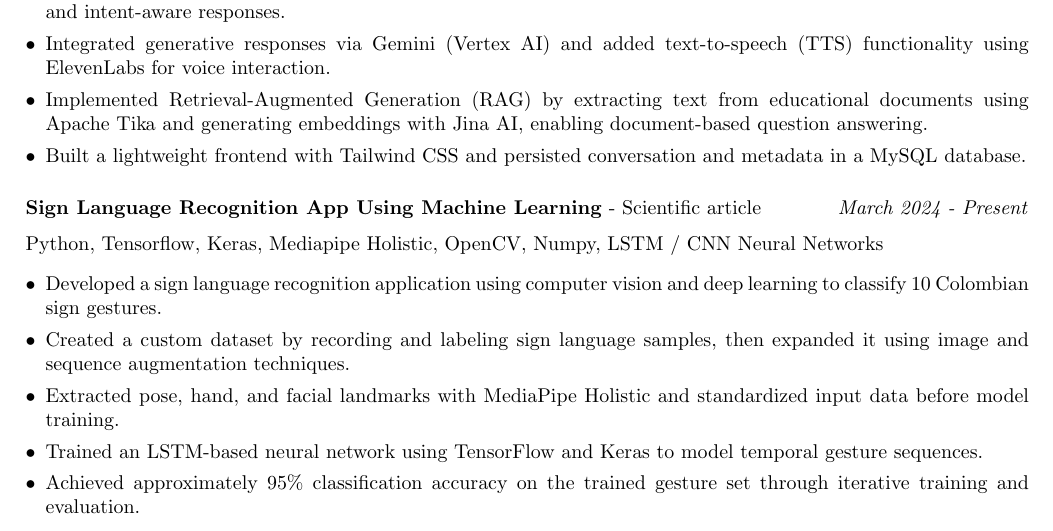
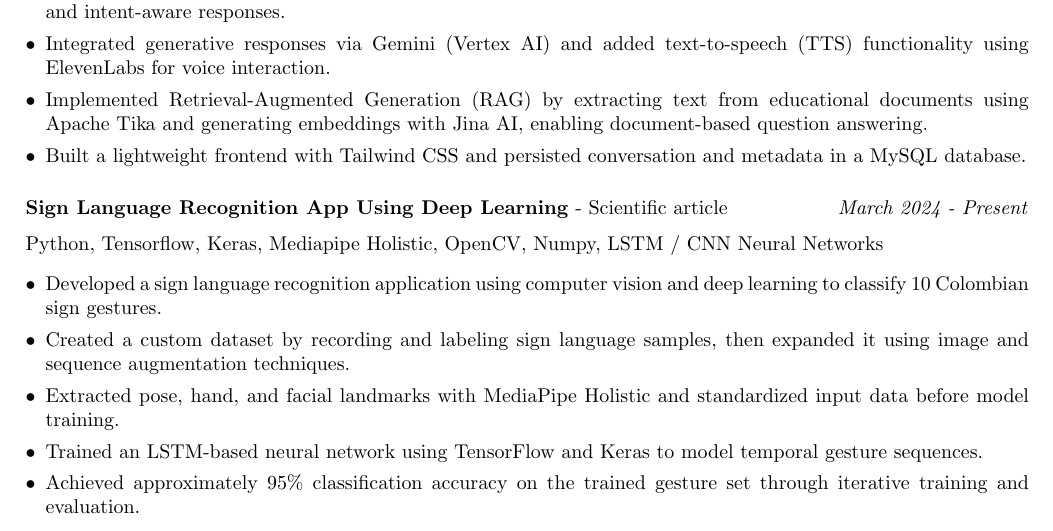
Before and after one commit to RonaldDavidMartinezMarenco/resume, a LaTeX document (main.tex): part of page 2 of 3, cut so that both start at the same text. Compiled offline with pdfLaTeX.

Commit message:
fix: title sign language

```diff
--- a/main.tex
+++ b/main.tex
@@ -123,7 +123,7 @@ Java, Spring Boot, Spring AI, MySQL, HTML, Tailwind CSS, JavaScript, Gemini (Ver
         MySQL database.
 \end{itemize}
 \subsubsection*{%
-  \textbf{Sign Language Recognition App Using Machine Learning} - \href{https://bonga.unisimon.edu.co/server/api/core/bitstreams/83c0cc48-143b-40a7-b3c8-34bda57d3a5e/content}{Scientific article}
+  \textbf{Sign Language Recognition App Using Deep Learning} - \href{https://bonga.unisimon.edu.co/server/api/core/bitstreams/83c0cc48-143b-40a7-b3c8-34bda57d3a5e/content}{Scientific article}
   \hfill
   \textit{March 2024 - Present}
 }
```
